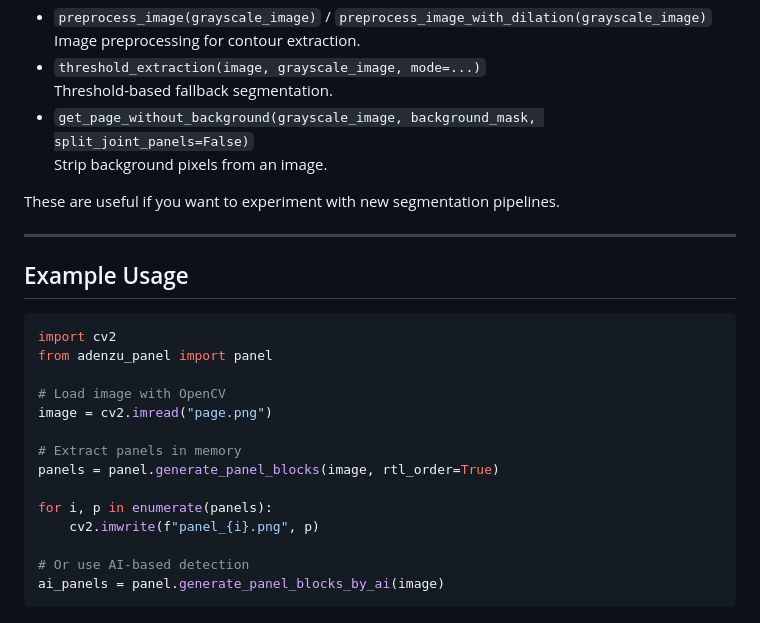
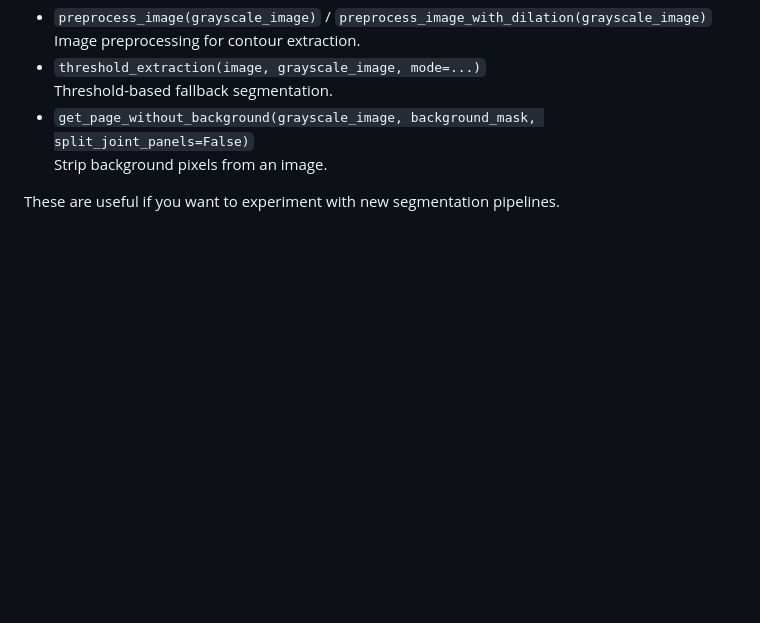
Before and after one commit to rifusaki/catnip, a Markdown page: docs/api.md, the part around the change. Drawn GitHub-style; blank space fills up the shorter version.

````diff
--- a/docs/api.md
+++ b/docs/api.md
@@ -87,24 +87,3 @@ Segment a page into panels using the built-in AI model.
   Strip background pixels from an image.
 
 These are useful if you want to experiment with new segmentation pipelines.
-
----
-
-## Example Usage
-
-```python
-import cv2
-from adenzu_panel import panel
-
-# Load image with OpenCV
-image = cv2.imread("page.png")
-
-# Extract panels in memory
-panels = panel.generate_panel_blocks(image, rtl_order=True)
-
-for i, p in enumerate(panels):
-    cv2.imwrite(f"panel_{i}.png", p)
-
-# Or use AI-based detection
-ai_panels = panel.generate_panel_blocks_by_ai(image)
-```
````
Also changed, not shown: README.md (added, +24 -0 lines).
